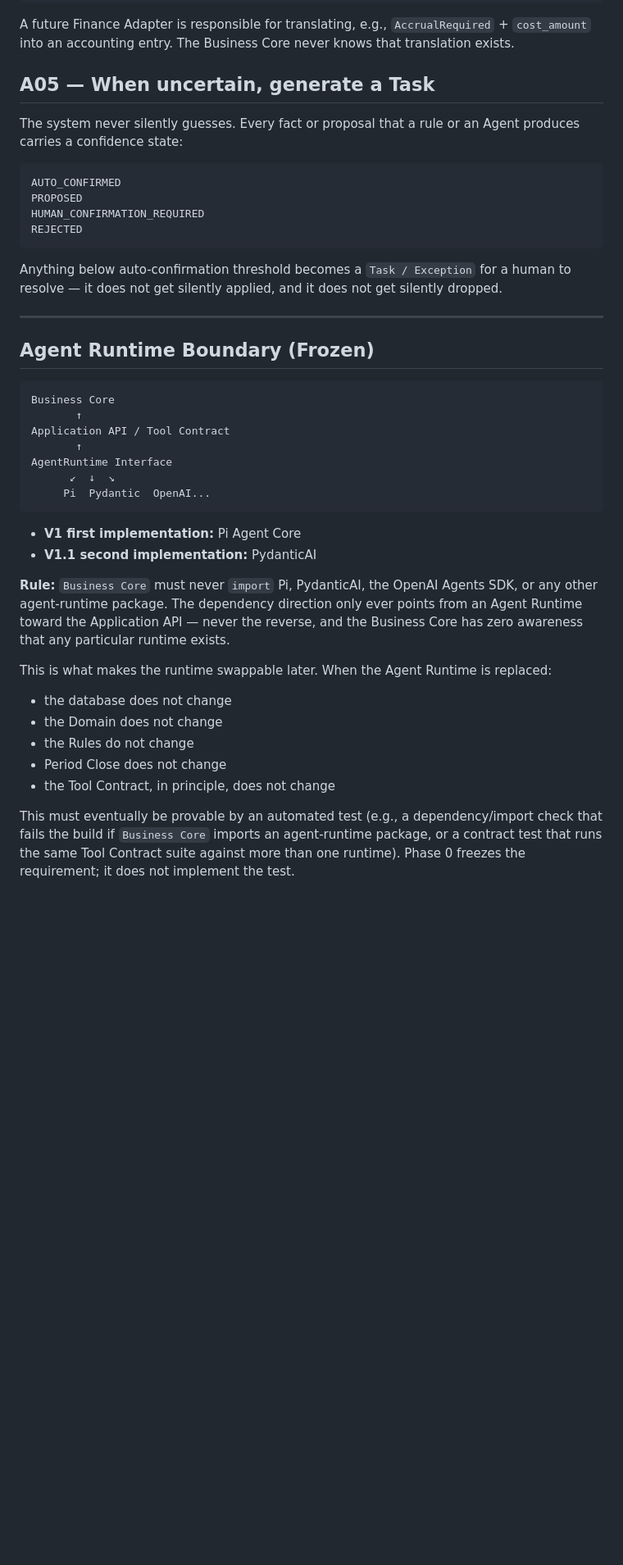
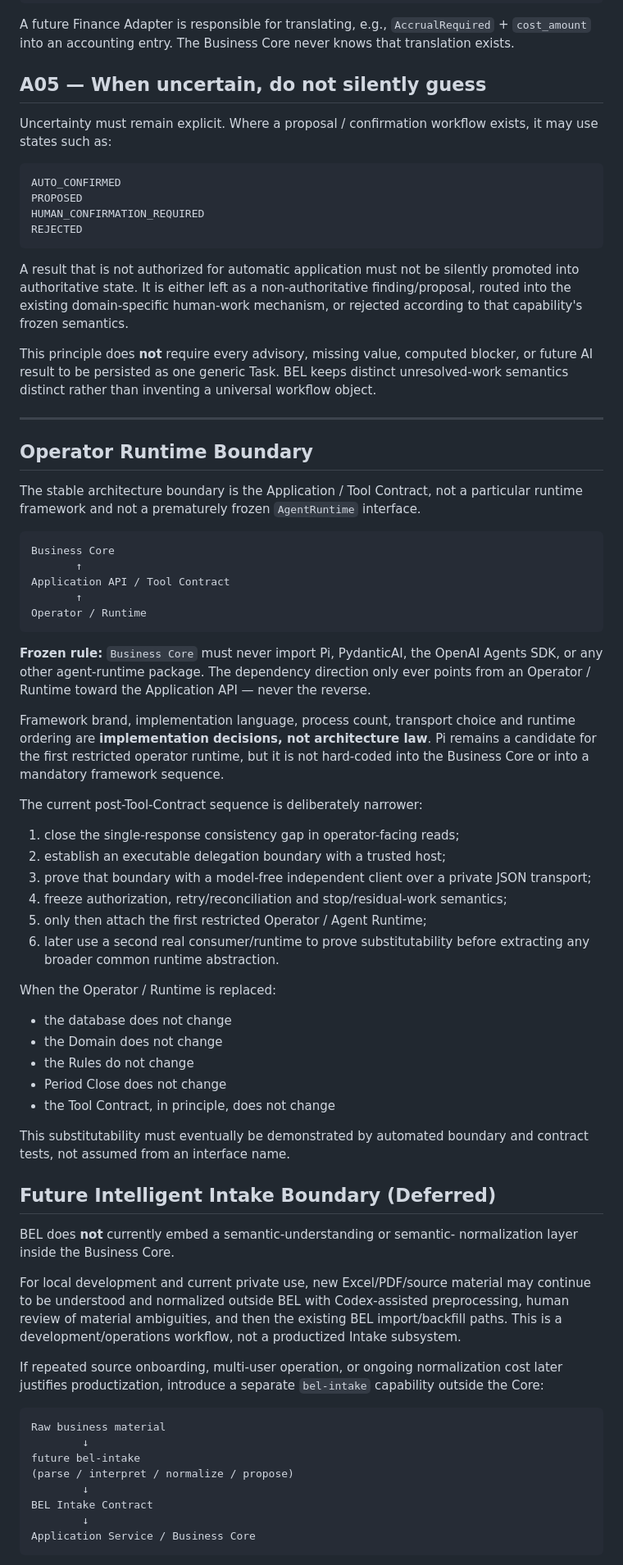
Before and after one commit to boboty/business-execution-ledger, a Markdown page: docs/ARCHITECTURE.md, the part around one of its changes. Shown at 82% size. Rendered like a GitHub page; blank space fills up the shorter version.

Commit message:
docs: clarify core intake and operator boundaries

````diff
--- a/docs/ARCHITECTURE.md
+++ b/docs/ARCHITECTURE.md
@@ -120,10 +128,10 @@ A future Finance Adapter is responsible for translating, e.g.,
 `AccrualRequired` + `cost_amount` into an accounting entry. The Business
 Core never knows that translation exists.
 
-## A05 — When uncertain, generate a Task
+## A05 — When uncertain, do not silently guess
 
-The system never silently guesses. Every fact or proposal that a rule or
-an Agent produces carries a confidence state:
+Uncertainty must remain explicit. Where a proposal / confirmation workflow
+exists, it may use states such as:
 
 ```
 AUTO_CONFIRMED
@@ -132,35 +140,55 @@ HUMAN_CONFIRMATION_REQUIRED
 REJECTED
 ```
 
-Anything below auto-confirmation threshold becomes a `Task / Exception`
-for a human to resolve — it does not get silently applied, and it does
-not get silently dropped.
+A result that is not authorized for automatic application must not be
+silently promoted into authoritative state. It is either left as a
+non-authoritative finding/proposal, routed into the existing domain-specific
+human-work mechanism, or rejected according to that capability's frozen
+semantics.
+
+This principle does **not** require every advisory, missing value, computed
+blocker, or future AI result to be persisted as one generic Task. BEL keeps
+distinct unresolved-work semantics distinct rather than inventing a universal
+workflow object.
 
 ---
 
-## Agent Runtime Boundary (Frozen)
+## Operator Runtime Boundary
+
+The stable architecture boundary is the Application / Tool Contract, not a
+particular runtime framework and not a prematurely frozen `AgentRuntime`
+interface.
 
 ```
 Business Core
        ↑
 Application API / Tool Contract
        ↑
-AgentRuntime Interface
-      ↙  ↓  ↘
-     Pi  Pydantic  OpenAI...
+Operator / Runtime
 ```
 
-- **V1 first implementation:** Pi Agent Core
-- **V1.1 second implementation:** PydanticAI
+**Frozen rule:** `Business Core` must never import Pi, PydanticAI, the OpenAI
+Agents SDK, or any other agent-runtime package. The dependency direction only
+ever points from an Operator / Runtime toward the Application API — never the
+reverse.
 
-**Rule:** `Business Core` must never `import` Pi, PydanticAI, the OpenAI
-Agents SDK, or any other agent-runtime package. The dependency direction
-only ever points from an Agent Runtime toward the Application API — never
-the reverse, and the Business Core has zero awareness that any particular
-runtime exists.
+Framework brand, implementation language, process count, transport choice and
+runtime ordering are **implementation decisions, not architecture law**.
+Pi remains a candidate for the first restricted operator runtime, but it is not
+hard-coded into the Business Core or into a mandatory framework sequence.
 
-This is what makes the runtime swappable later. When the Agent Runtime is
-replaced:
+The current post-Tool-Contract sequence is deliberately narrower:
+
+1. close the single-response consistency gap in operator-facing reads;
+2. establish an executable delegation boundary with a trusted host;
+3. prove that boundary with a model-free independent client over a private JSON
+   transport;
+4. freeze authorization, retry/reconciliation and stop/residual-work semantics;
+5. only then attach the first restricted Operator / Agent Runtime;
+6. later use a second real consumer/runtime to prove substitutability before
+   extracting any broader common runtime abstraction.
+
+When the Operator / Runtime is replaced:
 
 - the database does not change
 - the Domain does not change
@@ -168,8 +196,32 @@ replaced:
 - Period Close does not change
 - the Tool Contract, in principle, does not change
 
-This must eventually be provable by an automated test (e.g., a
-dependency/import check that fails the build if `Business Core` imports
-an agent-runtime package, or a contract test that runs the same Tool
-Contract suite against more than one runtime). Phase 0 freezes the
-requirement; it does not implement the test.
+This substitutability must eventually be demonstrated by automated boundary
+and contract tests, not assumed from an interface name.
+
+## Future Intelligent Intake Boundary (Deferred)
+
+BEL does **not** currently embed a semantic-understanding or semantic-
+normalization layer inside the Business Core.
+
+For local development and current private use, new Excel/PDF/source material
+may continue to be understood and normalized outside BEL with Codex-assisted
+preprocessing, human review of material ambiguities, and then the existing
+BEL import/backfill paths. This is a development/operations workflow, not a
+productized Intake subsystem.
+
+If repeated source onboarding, multi-user operation, or ongoing normalization
+cost later justifies productization, introduce a separate `bel-intake`
+capability outside the Core:
+
+```
+Raw business material
+        ↓
+future bel-intake
+(parse / interpret / normalize / propose)
+        ↓
+BEL Intake Contract
+        ↓
+Application Service / Business Core
+```
+
````
Also changed, not shown: other parts of docs/ARCHITECTURE.md (+28 -10 lines).
